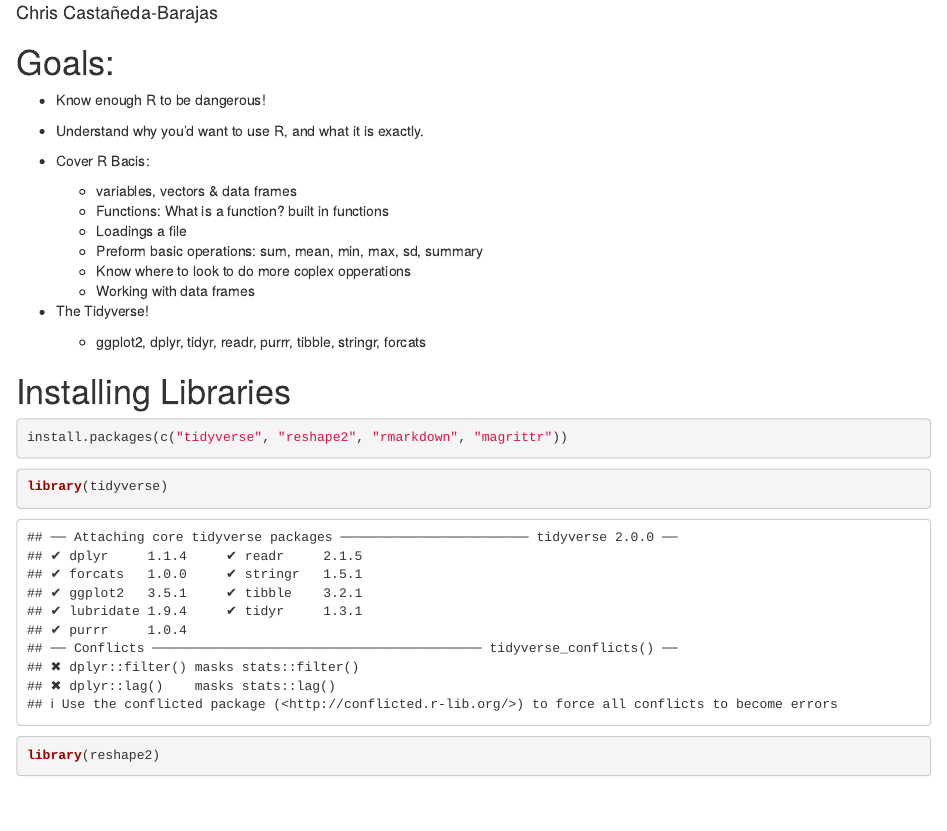
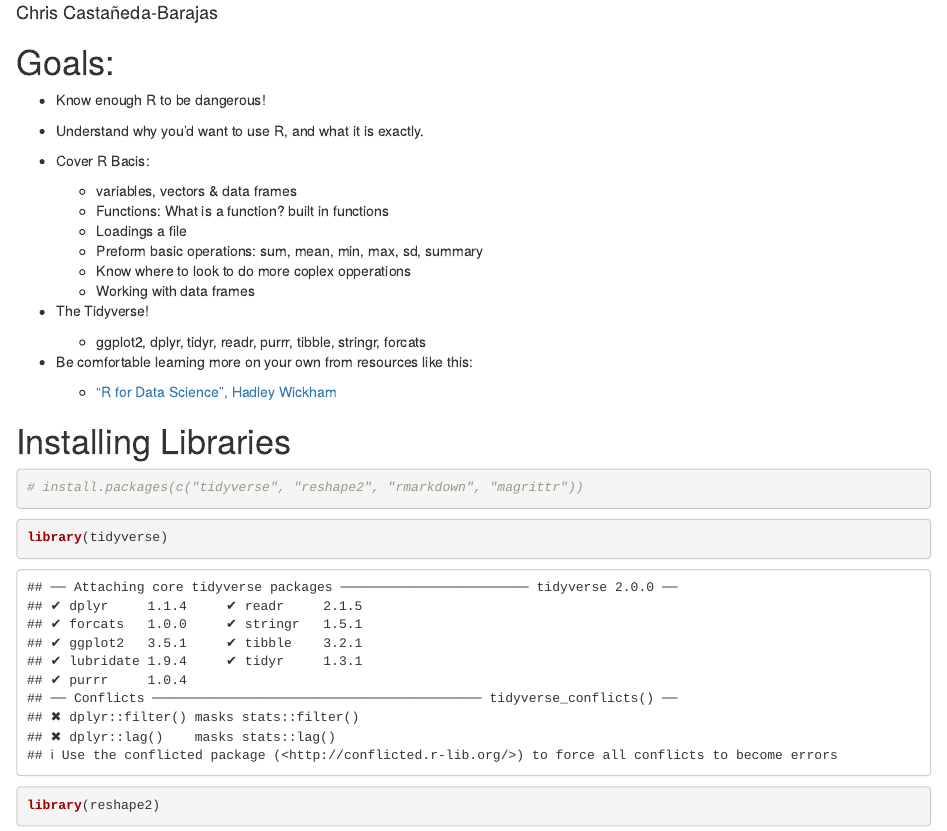
Before and after one commit to chrisscastaneda/Intro_to_RStudio_Tidyverse, an R Markdown document (Intro_to_R.Rmd): the page in a window 1100 px wide, from 70 px down. Rendered offline with R 4.5, knitr and Pandoc, with nearby package versions; some code elsewhere in the file could not run offline.

Commit message:
More little edits.

````diff
--- a/Intro_to_R.Rmd
+++ b/Intro_to_R.Rmd
@@ -20,11 +20,14 @@ output: html_notebook
 - The Tidyverse!
     - ggplot2, dplyr, tidyr, readr, purrr, tibble, stringr, forcats
 
+- Be comfortable learning more on your own from resources like this:
+    - ["R for Data Science", Hadley Wickham ](https://r4ds.had.co.nz/)
+
 # Installing Libraries
 
 
 ```{r}
-install.packages(c("tidyverse", "reshape2", "rmarkdown", "magrittr"))
+# install.packages(c("tidyverse", "reshape2", "rmarkdown", "magrittr"))
 ```
 
 ```{r}
````
Also changed, not shown: Intro_to_R.nb.html, Intro_to_R.Rmd (2 more changed lines).
